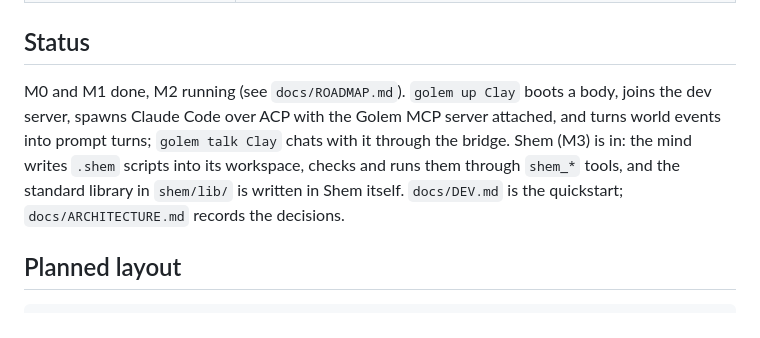
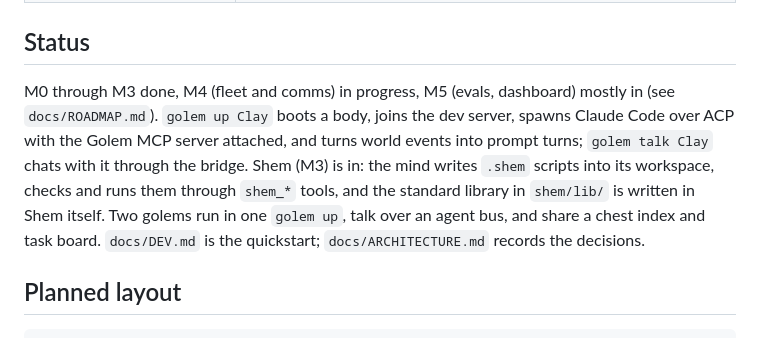
Before and after one commit to Solenopsisbot/Golem, a Markdown page: README.md, the part around the change. GitHub-like rendering.

Commit message:
Docs: restart script, evals beside the fleet, README status
Co-Authored-By: Claude Fable 5.1 <noreply@anthropic.com>

```diff
--- a/README.md
+++ b/README.md
@@ -31,7 +31,7 @@ Mindcraft is good and Golem steals its best ideas: profiles, modes, a code sandb
 
 ## Status
 
-M0 and M1 done, M2 running (see `docs/ROADMAP.md`). `golem up Clay` boots a body, joins the dev server, spawns Claude Code over ACP with the Golem MCP server attached, and turns world events into prompt turns; `golem talk Clay` chats with it through the bridge. Shem (M3) is in: the mind writes `.shem` scripts into its workspace, checks and runs them through `shem_*` tools, and the standard library in `shem/lib/` is written in Shem itself. `docs/DEV.md` is the quickstart; `docs/ARCHITECTURE.md` records the decisions.
+M0 through M3 done, M4 (fleet and comms) in progress, M5 (evals, dashboard) mostly in (see `docs/ROADMAP.md`). `golem up Clay` boots a body, joins the dev server, spawns Claude Code over ACP with the Golem MCP server attached, and turns world events into prompt turns; `golem talk Clay` chats with it through the bridge. Shem (M3) is in: the mind writes `.shem` scripts into its workspace, checks and runs them through `shem_*` tools, and the standard library in `shem/lib/` is written in Shem itself. Two golems run in one `golem up`, talk over an agent bus, and share a chest index and task board. `docs/DEV.md` is the quickstart; `docs/ARCHITECTURE.md` records the decisions.
 
 ## Planned layout
 
```
Also changed, not shown: docs/DEV.md (+6 -0 lines).
